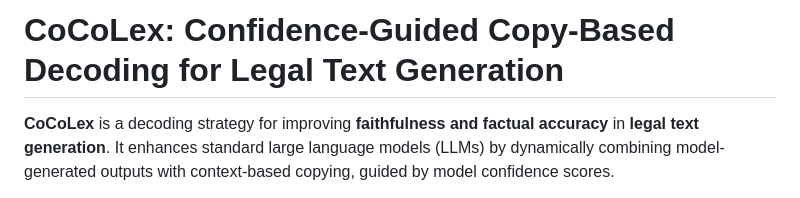
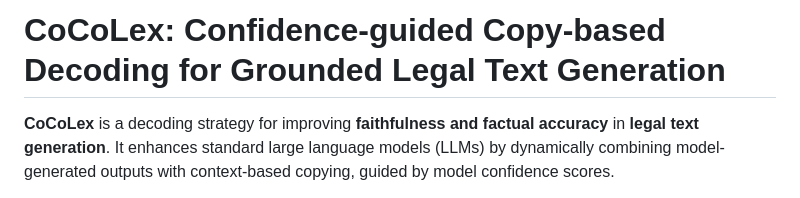
Before and after one commit to ylkhayat/cocolex, a Markdown page: README.md, the part around the change. Drawn GitHub-style.

```diff
--- a/README.md
+++ b/README.md
@@ -1,4 +1,4 @@
-# CoCoLex: Confidence-Guided Copy-Based Decoding for Legal Text Generation
+# CoCoLex: Confidence-guided Copy-based Decoding for Grounded Legal Text Generation
 
 **CoCoLex** is a decoding strategy for improving **faithfulness and factual accuracy** in **legal text generation**. It enhances standard large language models (LLMs) by dynamically combining model-generated outputs with context-based copying, guided by model confidence scores.
 
```
